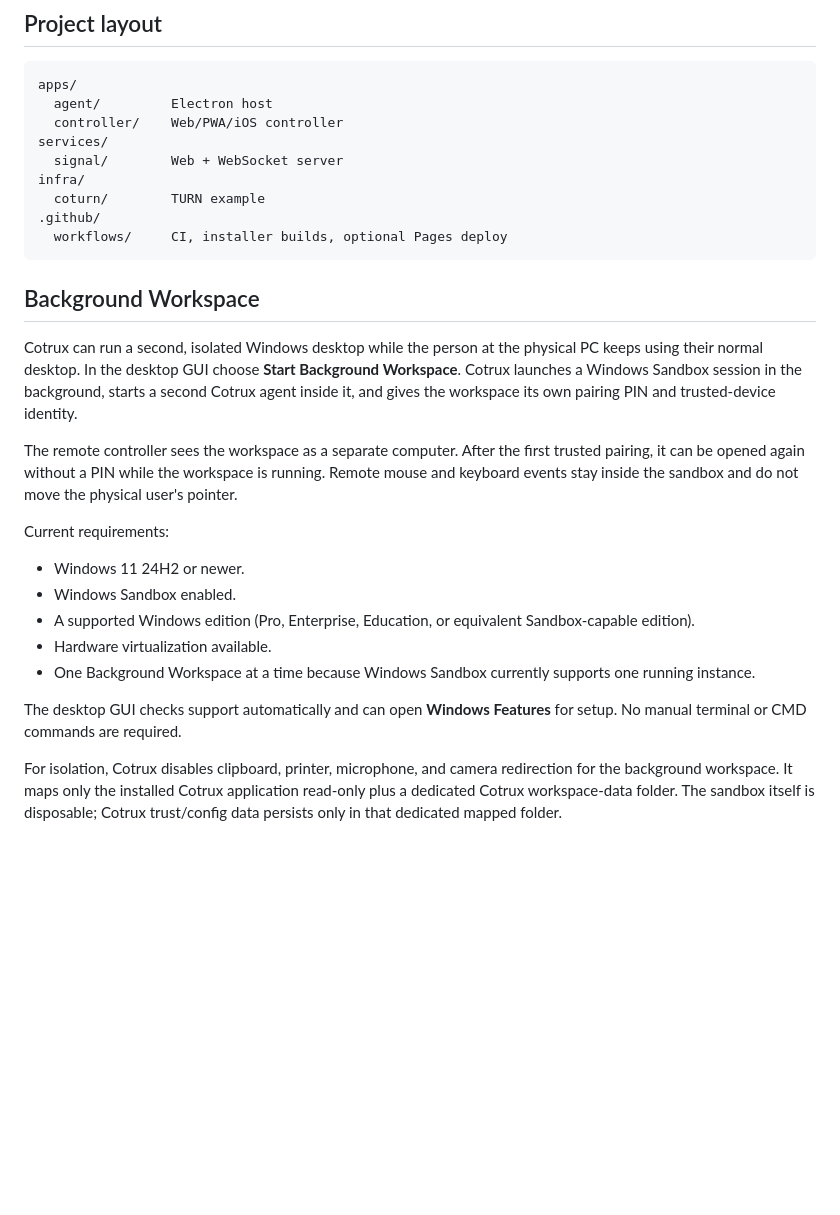
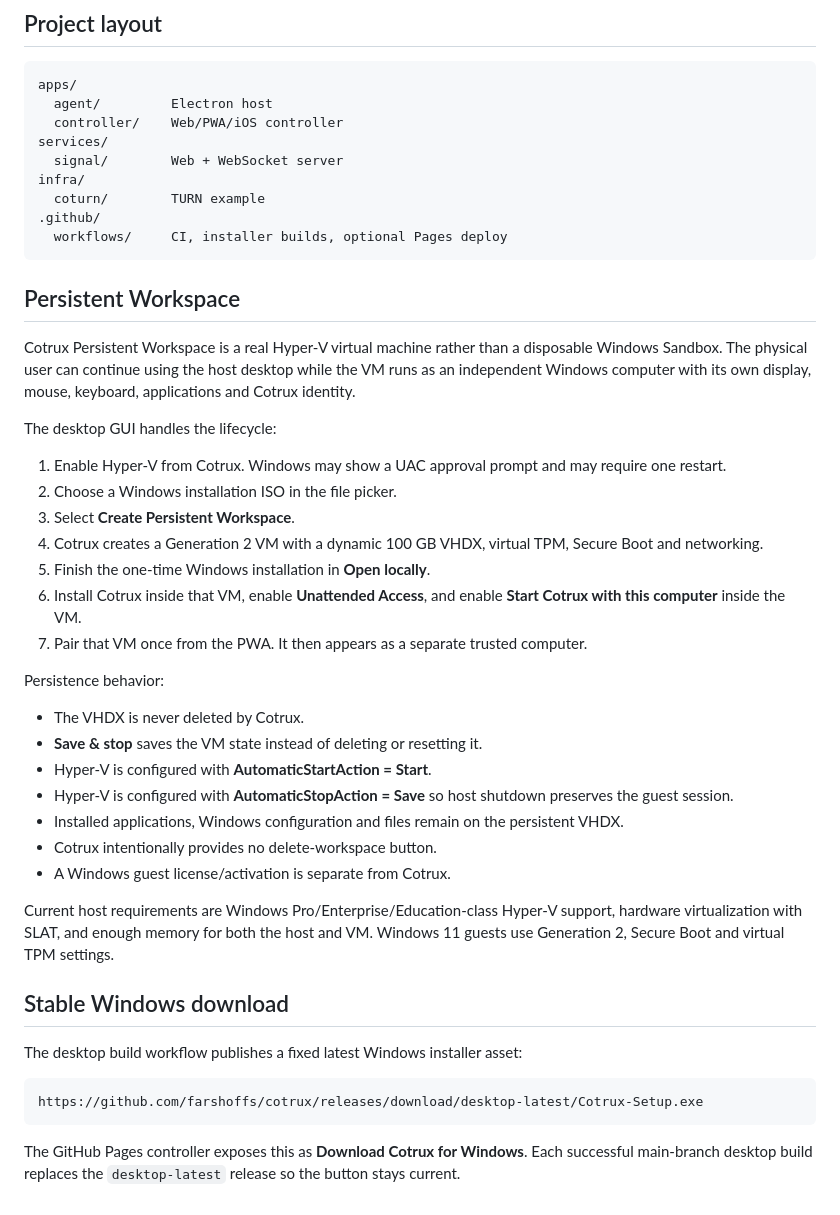
Before and after one commit to farshoffs/cotrux, a Markdown page: README.md, the part around the change. Drawn GitHub-style; blank space fills up the shorter version.

Commit message:
Document persistent workspace and stable installer

```diff
--- a/README.md
+++ b/README.md
@@ -175,20 +175,37 @@ The `Validate Cotrux` GitHub Actions workflow performs:
       workflows/     CI, installer builds, optional Pages deploy
 
 
-## Background Workspace
 
-Cotrux can run a second, isolated Windows desktop while the person at the physical PC keeps using their normal desktop. In the desktop GUI choose **Start Background Workspace**. Cotrux launches a Windows Sandbox session in the background, starts a second Cotrux agent inside it, and gives the workspace its own pairing PIN and trusted-device identity.
+## Persistent Workspace
 
-The remote controller sees the workspace as a separate computer. After the first trusted pairing, it can be opened again without a PIN while the workspace is running. Remote mouse and keyboard events stay inside the sandbox and do not move the physical user's pointer.
+Cotrux Persistent Workspace is a real Hyper-V virtual machine rather than a disposable Windows Sandbox. The physical user can continue using the host desktop while the VM runs as an independent Windows computer with its own display, mouse, keyboard, applications and Cotrux identity.
 
-Current requirements:
+The desktop GUI handles the lifecycle:
 
-- Windows 11 24H2 or newer.
-- Windows Sandbox enabled.
-- A supported Windows edition (Pro, Enterprise, Education, or equivalent Sandbox-capable edition).
-- Hardware virtualization available.
-- One Background Workspace at a time because Windows Sandbox currently supports one running instance.
+1. Enable Hyper-V from Cotrux. Windows may show a UAC approval prompt and may require one restart.
+2. Choose a Windows installation ISO in the file picker.
+3. Select **Create Persistent Workspace**.
+4. Cotrux creates a Generation 2 VM with a dynamic 100 GB VHDX, virtual TPM, Secure Boot and networking.
+5. Finish the one-time Windows installation in **Open locally**.
+6. Install Cotrux inside that VM, enable **Unattended Access**, and enable **Start Cotrux with this computer** inside the VM.
+7. Pair that VM once from the PWA. It then appears as a separate trusted computer.
 
-The desktop GUI checks support automatically and can open **Windows Features** for setup. No manual terminal or CMD commands are required.
+Persistence behavior:
 
-For isolation, Cotrux disables clipboard, printer, microphone, and camera redirection for the background workspace. It maps only the installed Cotrux application read-only plus a dedicated Cotrux workspace-data folder. The sandbox itself is disposable; Cotrux trust/config data persists only in that dedicated mapped folder.
+- The VHDX is never deleted by Cotrux.
+- **Save & stop** saves the VM state instead of deleting or resetting it.
+- Hyper-V is configured with **AutomaticStartAction = Start**.
+- Hyper-V is configured with **AutomaticStopAction = Save** so host shutdown preserves the guest session.
+- Installed applications, Windows configuration and files remain on the persistent VHDX.
+- Cotrux intentionally provides no delete-workspace button.
+- A Windows guest license/activation is separate from Cotrux.
+
+Current host requirements are Windows Pro/Enterprise/Education-class Hyper-V support, hardware virtualization with SLAT, and enough memory for both the host and VM. Windows 11 guests use Generation 2, Secure Boot and virtual TPM settings.
+
+## Stable Windows download
+
+The desktop build workflow publishes a fixed latest Windows installer asset:
+
+    https://github.com/farshoffs/cotrux/releases/download/desktop-latest/Cotrux-Setup.exe
+
+The GitHub Pages controller exposes this as **Download Cotrux for Windows**. Each successful main-branch desktop build replaces the `desktop-latest` release so the button stays current.
```
